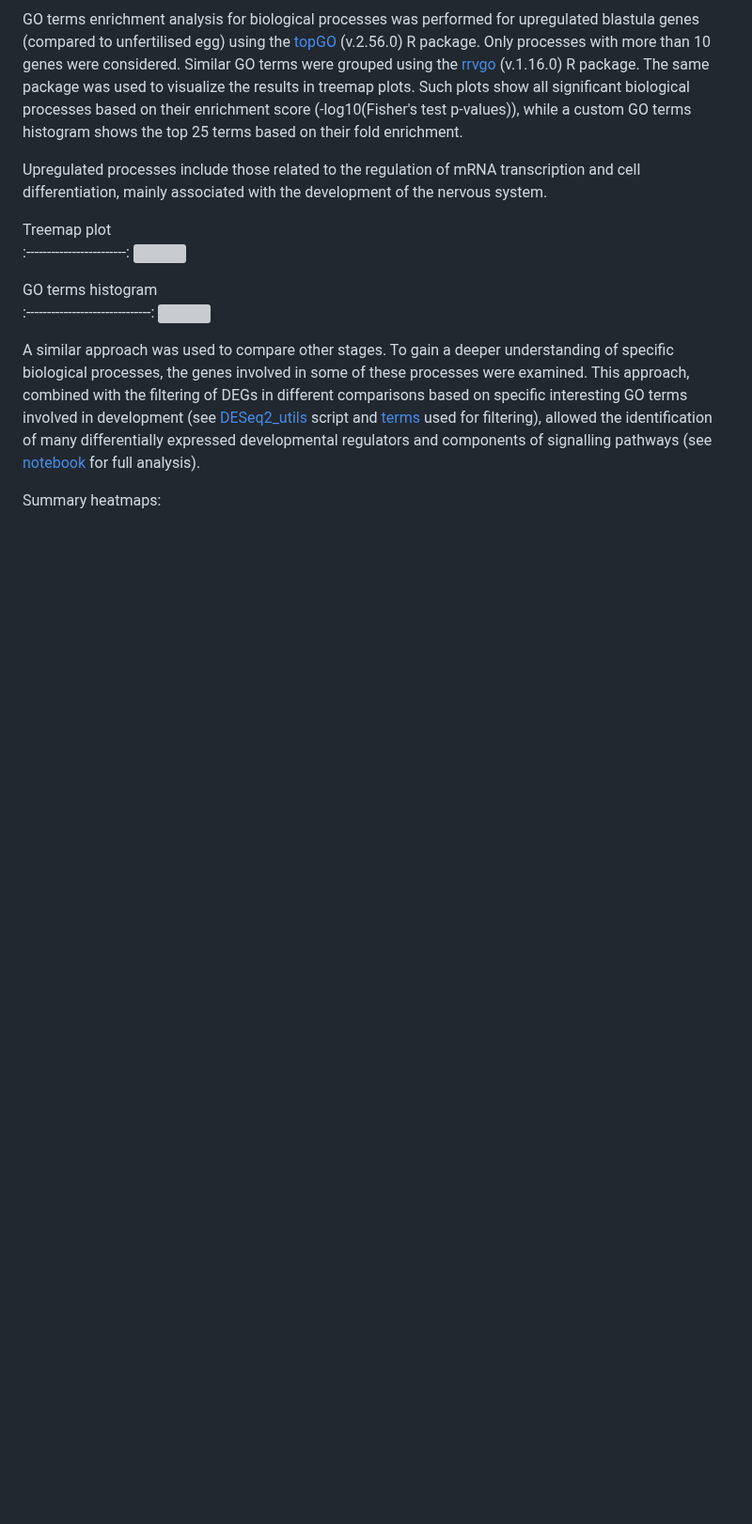
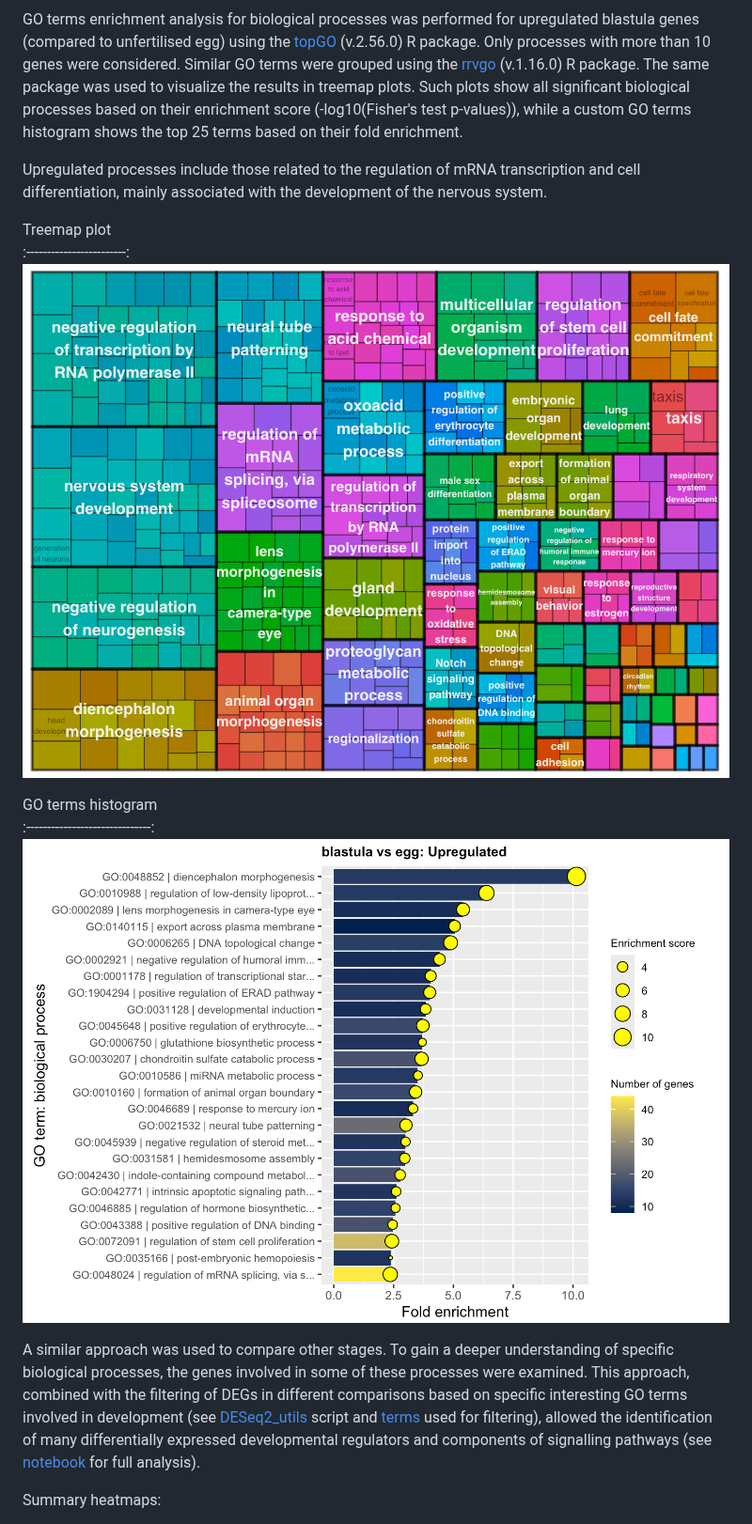
Before and after one commit to greenbergM/BI_ophelia_project, a Markdown page: README.md, the part around one of its changes. Shown at 94% size. Drawn GitHub-style; blank space fills up the shorter version; grey boxes are pictures that could not be loaded.

```diff
--- a/README.md
+++ b/README.md
@@ -106,11 +108,11 @@ Upregulated processes include those related to the regulation of mRNA transcript
 
 Treemap plot
 :------------------------:
-![](pics/treemanplot_blast_vs_egg.png)
+![](pics/DEA/treemanplot_blast_vs_egg.png)
 
 GO terms histogram
 :------------------------------:
-![](pics/GO_hist_blast_vs_egg.png)
+![](pics/DEA/GO_hist_blast_vs_egg.png)
 
 A similar approach was used to compare other stages. To gain a deeper understanding of specific biological processes, the genes involved in some of these processes were examined. This approach, combined with the filtering of DEGs in different comparisons based on specific interesting GO terms involved in development (see [DESeq2_utils](/scripts/07_GO_deseq2/deseq2_utils.R) script and [terms](/scripts/07_GO_deseq2/interesting_terms.txt) used for filtering), allowed the identification of many differentially expressed developmental regulators and components of signalling pathways (see [notebook](/data/07_GO_deseq2/) for full analysis).
 
```
Also changed, not shown: other parts of README.md (+15 -13 lines).
